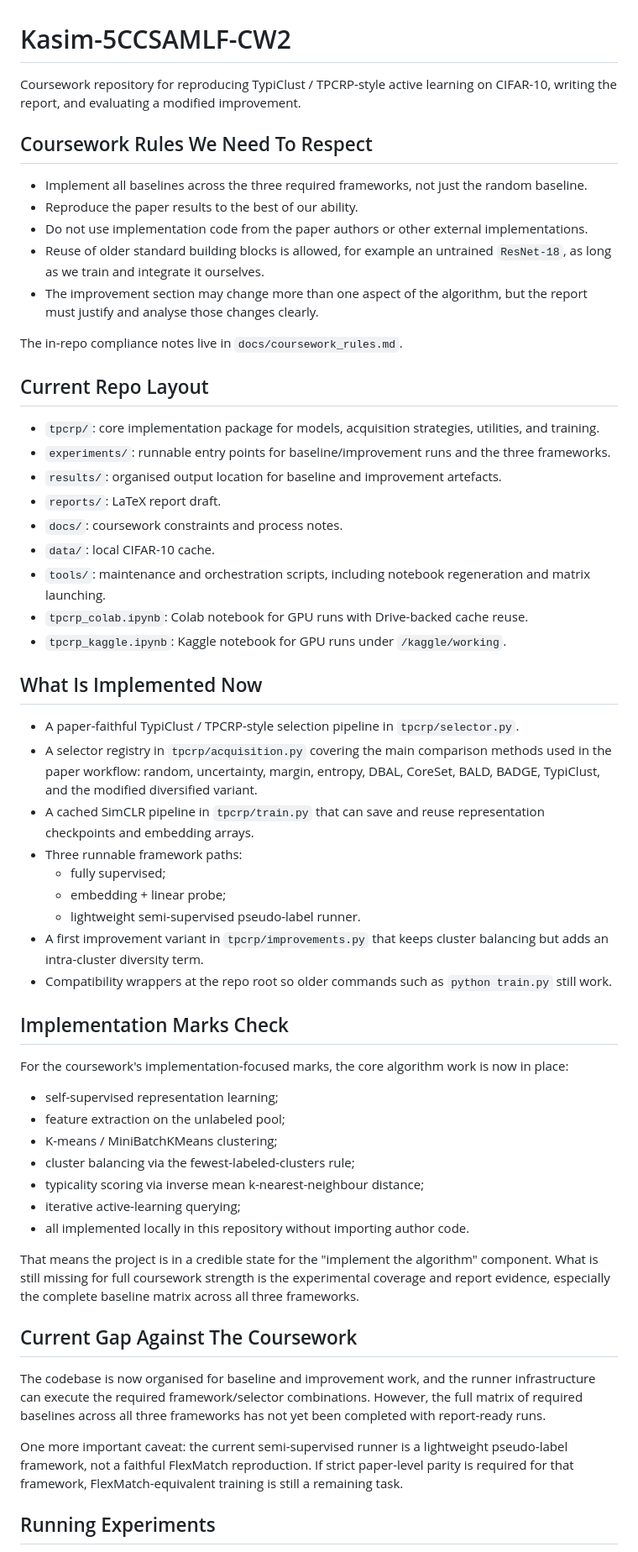
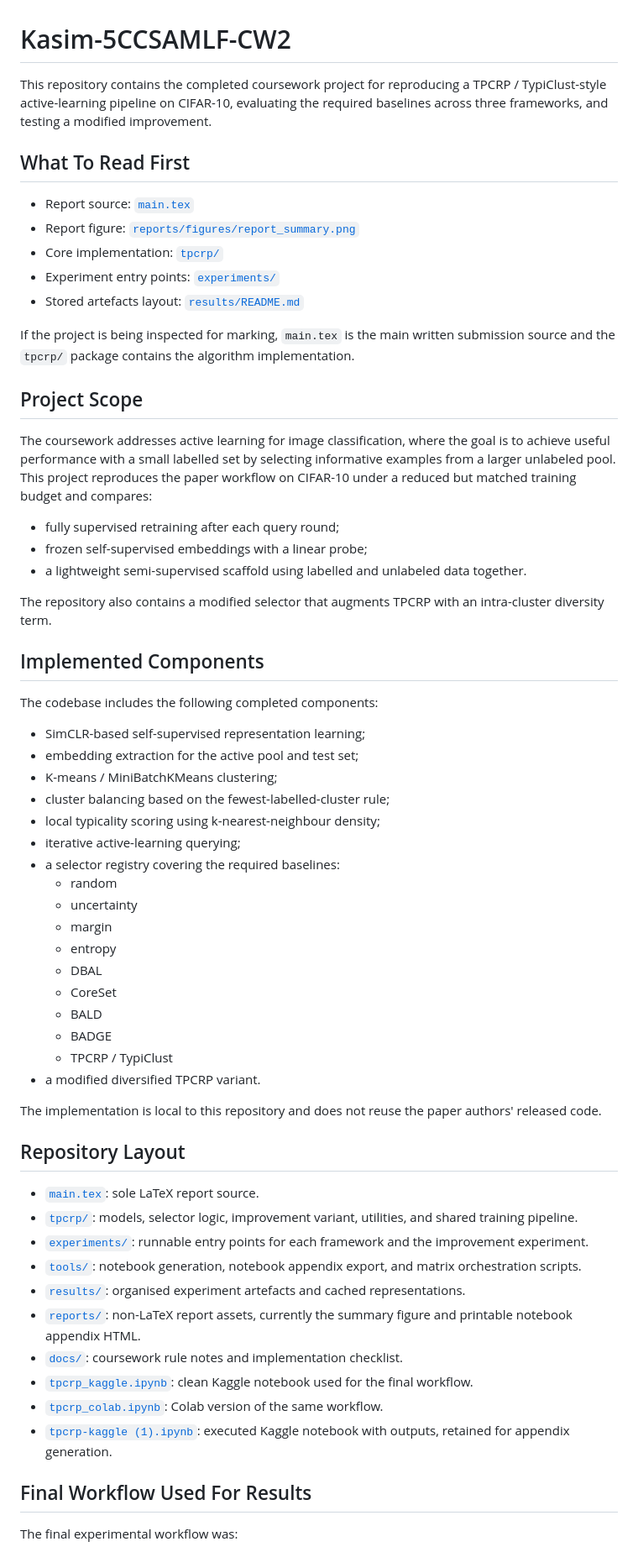
Before and after one commit to KasimM05/Kasim-5CCSAMLF-CW2, a Markdown page: README.md, the part around one of its changes. Shown at 84% size. Rendered like a GitHub page.

```diff
--- a/README.md
+++ b/README.md
@@ -1,60 +1,65 @@
 # Kasim-5CCSAMLF-CW2
 
-Coursework repository for reproducing TypiClust / TPCRP-style active learning on CIFAR-10, writing the report, and evaluating a modified improvement.
+This repository contains the completed coursework project for reproducing a TPCRP / TypiClust-style active-learning pipeline on CIFAR-10, evaluating the required baselines across three frameworks, and testing a modified improvement.
 
-## Coursework Rules We Need To Respect
+## What To Read First
 
-- Implement all baselines across the three required frameworks, not just the random baseline.
-- Reproduce the paper results to the best of our ability.
-- Do not use implementation code from the paper authors or other external implementations.
-- Reuse of older standard building blocks is allowed, for example an untrained `ResNet-18`, as long as we train and integrate it ourselves.
-- The improvement section may change more than one aspect of the algorithm, but the report must justify and analyse those changes clearly.
+- Report source: [`main.tex`](main.tex)
+- Report figure: [`reports/figures/report_summary.png`](reports/figures/report_summary.png)
+- Core implementation: [`tpcrp/`](tpcrp)
+- Experiment entry points: [`experiments/`](experiments)
+- Stored artefacts layout: [`results/README.md`](results/README.md)
 
-The in-repo compliance notes live in `docs/coursework_rules.md`.
+If the project is being inspected for marking, `main.tex` is the main written submission source and the `tpcrp/` package contains the algorithm implementation.
 
-## Current Repo Layout
+## Project Scope
 
-- `tpcrp/`: core implementation package for models, acquisition strategies, utilities, and training.
-- `experiments/`: runnable entry points for baseline/improvement runs and the three frameworks.
-- `results/`: organised output location for baseline and improvement artefacts.
-- `reports/`: LaTeX report draft.
-- `docs/`: coursework constraints and process notes.
-- `data/`: local CIFAR-10 cache.
-- `tools/`: maintenance and orchestration scripts, including notebook regeneration and matrix launching.
-- `tpcrp_colab.ipynb`: Colab notebook for GPU runs with Drive-backed cache reuse.
-- `tpcrp_kaggle.ipynb`: Kaggle notebook for GPU runs under `/kaggle/working`.
+The coursework addresses active learning for image classification, where the goal is to achieve useful performance with a small labelled set by selecting informative examples from a larger unlabeled pool. This project reproduces the paper workflow on CIFAR-10 under a reduced but matched training budget and compares:
 
-## What Is Implemented Now
+- fully supervised retraining after each query round;
+- frozen self-supervised embeddings with a linear probe;
+- a lightweight semi-supervised scaffold using labelled and unlabeled data together.
 
-- A paper-faithful TypiClust / TPCRP-style selection pipeline in `tpcrp/selector.py`.
-- A selector registry in `tpcrp/acquisition.py` covering the main comparison methods used in the paper workflow: random, uncertainty, margin, entropy, DBAL, CoreSet, BALD, BADGE, TypiClust, and the modified diversified variant.
-- A cached SimCLR pipeline in `tpcrp/train.py` that can save and reuse representation checkpoints and embedding arrays.
-- Three runnable framework paths:
-  - fully supervised;
-  - embedding + linear probe;
-  - lightweight semi-supervised pseudo-label runner.
-- A first improvement variant in `tpcrp/improvements.py` that keeps cluster balancing but adds an intra-cluster diversity term.
-- Compatibility wrappers at the repo root so older commands such as `python train.py` still work.
+The repository also contains a modified selector that augments TPCRP with an intra-cluster diversity term.
 
-## Implementation Marks Check
+## Implemented Components
 
-For the coursework's implementation-focused marks, the core algorithm work is now in place:
+The codebase includes the following completed components:
 
-- self-supervised representation learning;
-- feature extraction on the unlabeled pool;
+- SimCLR-based self-supervised representation learning;
+- embedding extraction for the active pool and test set;
 - K-means / MiniBatchKMeans clustering;
-- cluster balancing via the fewest-labeled-clusters rule;
-- typicality scoring via inverse mean k-nearest-neighbour distance;
+- cluster balancing based on the fewest-labelled-cluster rule;
+- local typicality scoring using k-nearest-neighbour density;
 - iterative active-learning querying;
-- all implemented locally in this repository without importing author code.
+- a selector registry covering the required baselines:
+  - random
+  - uncertainty
+  - margin
+  - entropy
+  - DBAL
+  - CoreSet
+  - BALD
+  - BADGE
+  - TPCRP / TypiClust
+- a modified diversified TPCRP variant.
 
-That means the project is in a credible state for the "implement the algorithm" component. What is still missing for full coursework strength is the experimental coverage and report evidence, especially the complete baseline matrix across all three frameworks.
+The implementation is local to this repository and does not reuse the paper authors' released code.
 
-## Current Gap Against The Coursework
+## Repository Layout
 
-The codebase is now organised for baseline and improvement work, and the runner infrastructure can execute the required framework/selector combinations. However, the full matrix of required baselines across all three frameworks has not yet been completed with report-ready runs.
+- [`main.tex`](main.tex): sole LaTeX report source.
+- [`tpcrp/`](tpcrp): models, selector logic, improvement variant, utilities, and shared training pipeline.
+- [`experiments/`](experiments): runnable entry points for each framework and the improvement experiment.
+- [`tools/`](tools): notebook generation, notebook appendix export, and matrix orchestration scripts.
+- [`results/`](results): organised experiment artefacts and cached representations.
+- [`reports/`](reports): non-LaTeX report assets, currently the summary figure and printable notebook appendix HTML.
+- [`docs/`](docs): coursework rule notes and implementation checklist.
+- [`tpcrp_kaggle.ipynb`](tpcrp_kaggle.ipynb): clean Kaggle notebook used for the final workflow.
+- [`tpcrp_colab.ipynb`](tpcrp_colab.ipynb): Colab version of the same workflow.
+- [`tpcrp-kaggle (1).ipynb`](tpcrp-kaggle%20(1).ipynb): executed Kaggle notebook with outputs, retained for appendix generation.
 
-One more important caveat: the current semi-supervised runner is a lightweight pseudo-label framework, not a faithful FlexMatch reproduction. If strict paper-level parity is required for that framework, FlexMatch-equivalent training is still a remaining task.
+## Final Workflow Used For Results
 
-## Running Experiments
+The final experimental workflow was:
 
```
Also changed, not shown: other parts of README.md (+53 -24 lines).
